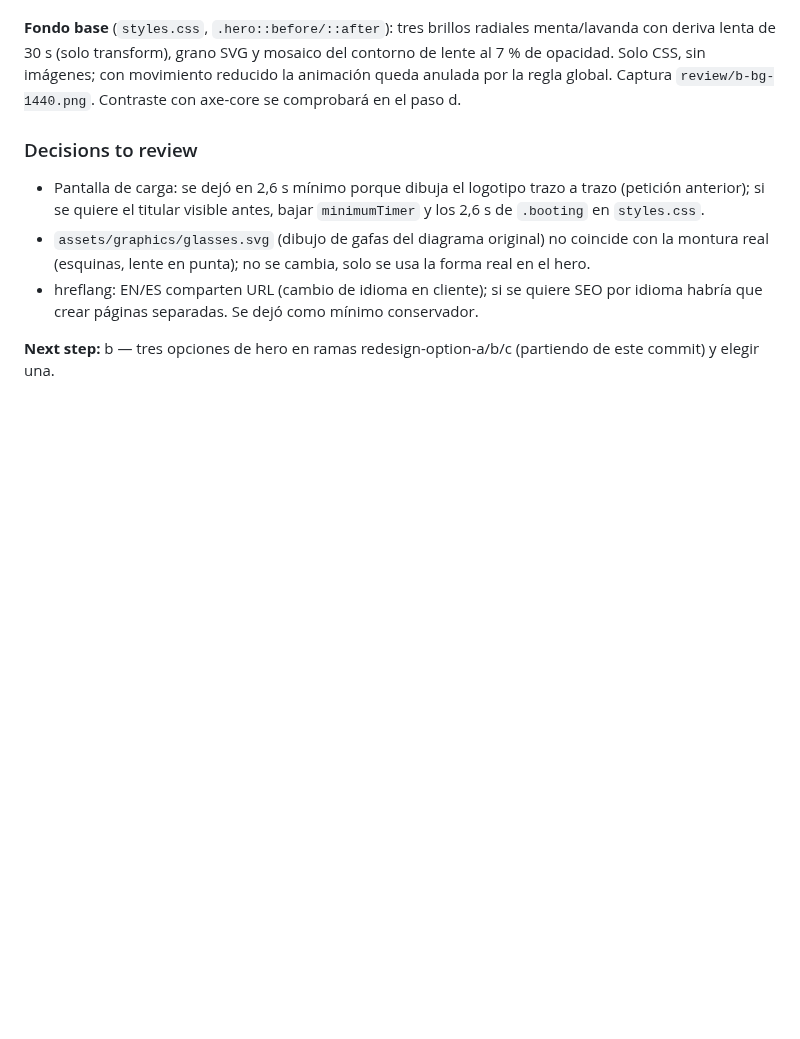
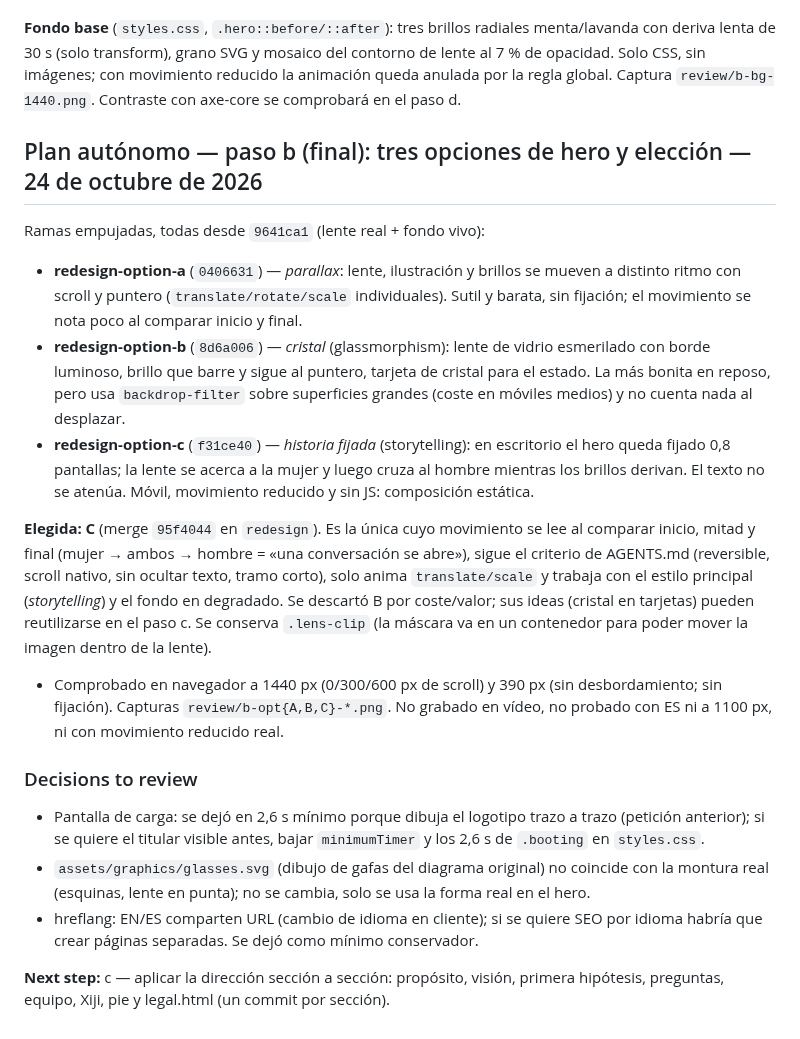
Before and after one commit to withnolan/senva, a Markdown page: docs/redesign-progress.md, the part around the change. Rendered like a GitHub page; blank space fills up the shorter version.

Commit message:
Record hero options and choice
Co-Authored-By: Claude Sonnet 5.5 <noreply@anthropic.com>

```diff
--- a/docs/redesign-progress.md
+++ b/docs/redesign-progress.md
@@ -824,9 +824,19 @@ Petición: auditoría completa y prueba de dirección solo en la portada, en la
 
 **Fondo base** (`styles.css`, `.hero::before/::after`): tres brillos radiales menta/lavanda con deriva lenta de 30 s (solo transform), grano SVG y mosaico del contorno de lente al 7 % de opacidad. Solo CSS, sin imágenes; con movimiento reducido la animación queda anulada por la regla global. Captura `review/b-bg-1440.png`. Contraste con axe-core se comprobará en el paso d.
 
+## Plan autónomo — paso b (final): tres opciones de hero y elección — 24 de octubre de 2026
+
+Ramas empujadas, todas desde `9641ca1` (lente real + fondo vivo):
+- **redesign-option-a** (`0406631`) — *parallax*: lente, ilustración y brillos se mueven a distinto ritmo con scroll y puntero (`translate/rotate/scale` individuales). Sutil y barata, sin fijación; el movimiento se nota poco al comparar inicio y final.
+- **redesign-option-b** (`8d6a006`) — *cristal* (glassmorphism): lente de vidrio esmerilado con borde luminoso, brillo que barre y sigue al puntero, tarjeta de cristal para el estado. La más bonita en reposo, pero usa `backdrop-filter` sobre superficies grandes (coste en móviles medios) y no cuenta nada al desplazar.
+- **redesign-option-c** (`f31ce40`) — *historia fijada* (storytelling): en escritorio el hero queda fijado 0,8 pantallas; la lente se acerca a la mujer y luego cruza al hombre mientras los brillos derivan. El texto no se atenúa. Móvil, movimiento reducido y sin JS: composición estática.
+
+**Elegida: C** (merge `95f4044` en `redesign`). Es la única cuyo movimiento se lee al comparar inicio, mitad y final (mujer → ambos → hombre = «una conversación se abre»), sigue el criterio de AGENTS.md (reversible, scroll nativo, sin ocultar texto, tramo corto), solo anima `translate/scale` y trabaja con el estilo principal (*storytelling*) y el fondo en degradado. Se descartó B por coste/valor; sus ideas (cristal en tarjetas) pueden reutilizarse en el paso c. Se conserva `.lens-clip` (la máscara va en un contenedor para poder mover la imagen dentro de la lente).
+- Comprobado en navegador a 1440 px (0/300/600 px de scroll) y 390 px (sin desbordamiento; sin fijación). Capturas `review/b-opt{A,B,C}-*.png`. No grabado en vídeo, no probado con ES ni a 1100 px, ni con movimiento reducido real.
+
 ### Decisions to review
 - Pantalla de carga: se dejó en 2,6 s mínimo porque dibuja el logotipo trazo a trazo (petición anterior); si se quiere el titular visible antes, bajar `minimumTimer` y los 2,6 s de `.booting` en `styles.css`.
 - `assets/graphics/glasses.svg` (dibujo de gafas del diagrama original) no coincide con la montura real (esquinas, lente en punta); no se cambia, solo se usa la forma real en el hero.
 - hreflang: EN/ES comparten URL (cambio de idioma en cliente); si se quiere SEO por idioma habría que crear páginas separadas. Se dejó como mínimo conservador.
 
-**Next step:** b — tres opciones de hero en ramas redesign-option-a/b/c (partiendo de este commit) y elegir una.
+**Next step:** c — aplicar la dirección sección a sección: propósito, visión, primera hipótesis, preguntas, equipo, Xiji, pie y legal.html (un commit por sección).
```
